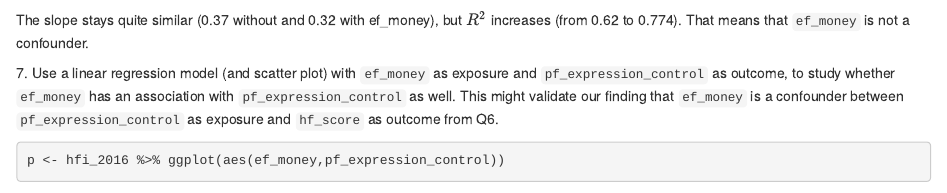
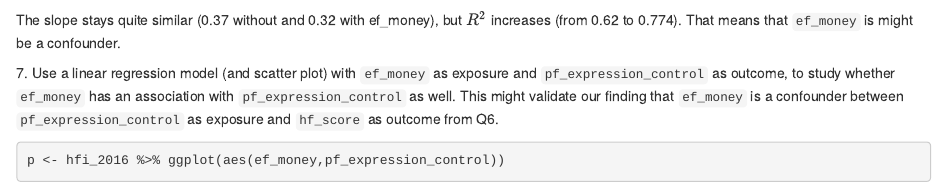
Before and after one commit to lisanechyporenko/Assignment, an R Markdown document (analysis/Exercises.Rmd): the page in a window 1100 px wide, from 1590 px down. Rendered offline with R 4.5, knitr and Pandoc, with nearby package versions; drawn as R Markdown's standard HTML page in place of the format the file asks for; some code elsewhere in the file could not run offline.

Commit message:
wflow_publish("analysis/Exercises.Rmd")

````diff
--- a/analysis/Exercises.Rmd
+++ b/analysis/Exercises.Rmd
@@ -61,7 +61,7 @@ tidy(m2)
 glance(m2)
 
 ```
-The slope stays quite similar (0.37 without and 0.32 with ef_money), but $R^2$ increases (from 0.62 to 0.774). That means that `ef_money` is not a confounder.
+The slope stays quite similar (0.37 without and 0.32 with ef_money), but $R^2$ increases (from 0.62 to 0.774). That means that `ef_money` is might be a confounder.
 
 
 
````
Also changed, not shown: analysis/Exercises.Rmd (2 more changed lines).
